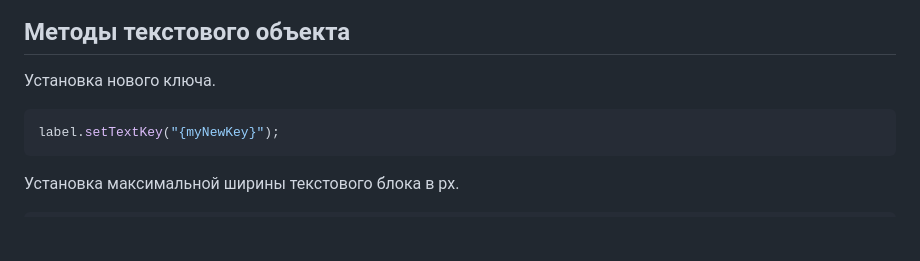
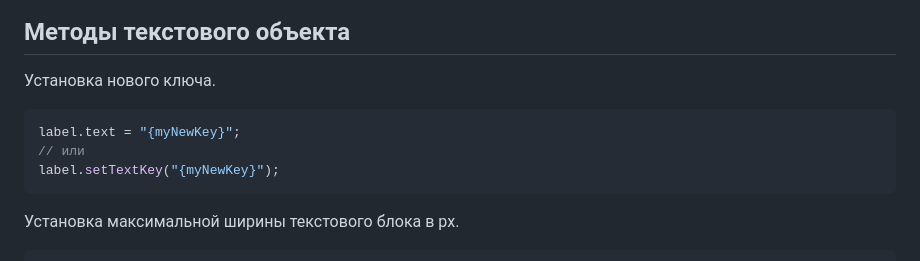
Before and after one commit to Qugurun/Phaser3-Label-Translate-Plugin, a Markdown page: README.ru.md, the part around the change. GitHub-like rendering; blank space fills up the shorter version.

````diff
--- a/README.ru.md
+++ b/README.ru.md
@@ -97,6 +97,8 @@ const label = this.add.label(0,0, "{key1} {key2}", {fontSize: "50px"});
 Установка нового ключа.
 
 ```js
+label.text = "{myNewKey}";
+// или
 label.setTextKey("{myNewKey}");
 ```
 
````
